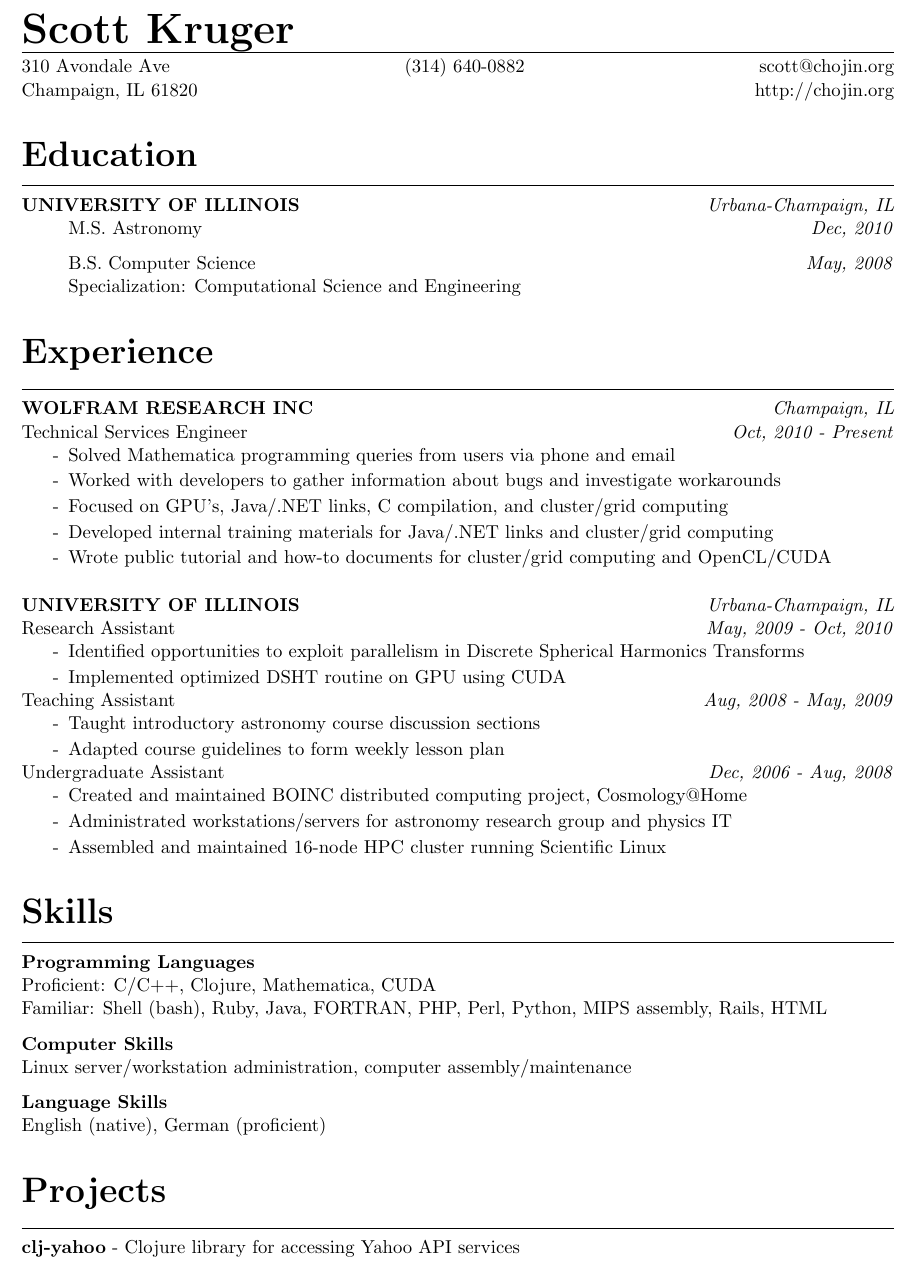
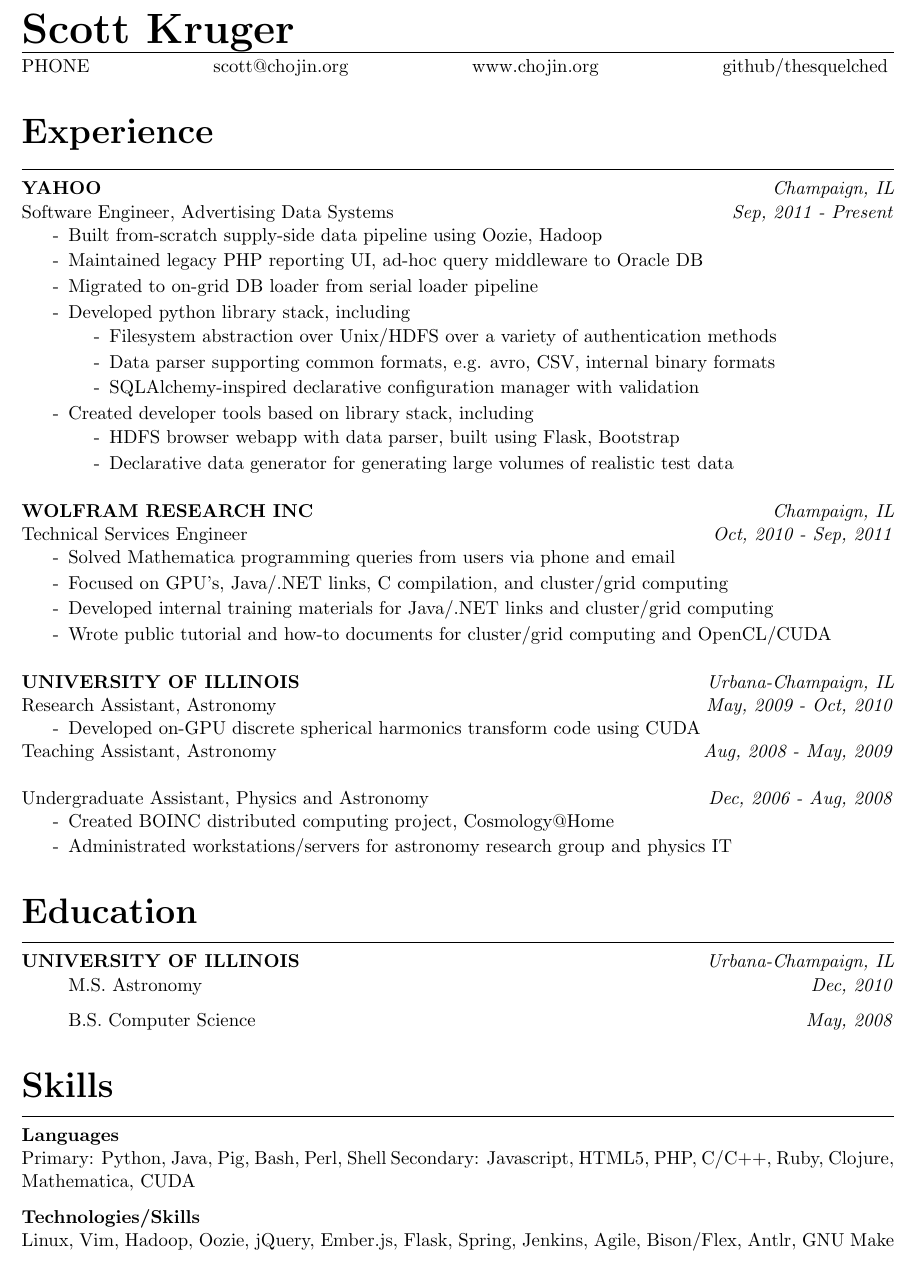
Before and after one commit to thesquelched/resume, a LaTeX CV (resume.tex): part of the page, cut so that both start at the same text. Compiled offline with pdfLaTeX.

Commit message:
Added Yahoo experience; skills revamp

```diff
--- a/resume.tex
+++ b/resume.tex
@@ -34,8 +34,58 @@
 \Huge{\textbf{Scott Kruger}}
 \hrule
 \vspace{0.05in}
-\normalsize{310 Avondale Ave \hfill (314) 640-0882 \hfill \href{mailto:scott@chojin.org}{scott@chojin.org} \\
-Champaign, IL 61820 \hfill \href{http://chojin.org}{http://chojin.org}}
+\normalsize{
+    PHONE \hfill \href{mailto:scott@chojin.org}{scott@chojin.org}
+    \hfill www.chojin.org \hfill github/thesquelched
+}
+
+\section*{\huge{Experience}}
+\hrule
+\vspace{0.1in}
+
+\textbf{YAHOO} \hfill \textit{Champaign, IL} \\
+Software Engineer, Advertising Data Systems \hfill \textit{Sep, 2011 - Present}
+\begin{pitemize}
+    \item[-]Built from-scratch supply-side data pipeline using Oozie, Hadoop
+    \item[-]Maintained legacy PHP reporting UI, ad-hoc query middleware to Oracle DB
+    \item[-]Migrated to on-grid DB loader from serial loader pipeline
+    \item[-]Developed python library stack, including
+    \begin{pitemize}
+        \item[-]Filesystem abstraction over Unix/HDFS over a variety of authentication methods
+        \item[-]Data parser supporting common formats, e.g. avro, CSV, internal binary formats
+        \item[-]SQLAlchemy-inspired declarative configuration manager with validation
+    \end{pitemize}
+    \item[-]Created developer tools based on library stack, including
+    \begin{pitemize}
+        \item[-]HDFS browser webapp with data parser, built using Flask, Bootstrap
+        \item[-]Declarative data generator for generating large volumes of realistic test data
+    \end{pitemize}
+\end{pitemize}
+
+\vspace{0.2in}
+\textbf{WOLFRAM RESEARCH INC} \hfill \textit{Champaign, IL} \\
+Technical Services Engineer \hfill \textit{Oct, 2010 - Sep, 2011}
+\begin{pitemize}
+\item[-]Solved Mathematica programming queries from users via phone and email
+\item[-]Focused on GPU's, Java/.NET links, C compilation, and cluster/grid computing
+\item[-]Developed internal training materials for Java/.NET links and cluster/grid computing
+\item[-]Wrote public tutorial and how-to documents for cluster/grid computing and OpenCL/CUDA
+\end{pitemize}
+
+\vspace{0.2in}
+\textbf{UNIVERSITY OF ILLINOIS} \hfill \textit{Urbana-Champaign, IL} \\
+Research Assistant, Astronomy \hfill \textit{May, 2009 - Oct, 2010}
+\begin{pitemize}
+\item[-]Developed on-GPU discrete spherical harmonics transform code using CUDA
+\end{pitemize}
+Teaching Assistant, Astronomy \hfill \textit{Aug, 2008 - May, 2009} \\
+
+Undergraduate Assistant, Physics and Astronomy \hfill \textit{Dec, 2006 - Aug, 2008}
+\begin{pitemize}
+\item[-]Created BOINC distributed computing project, Cosmology@Home
+\item[-]Administrated workstations/servers for astronomy research group and physics IT
+\end{pitemize}
+
 
 \section*{\huge{Education}}
 \hrule
@@ -44,63 +94,19 @@
 \begin{itemize}
 \setlength{\itemsep}{0.1in}
 \item[]M.S. Astronomy \hfill \textit{Dec, 2010}
-\item[]B.S. Computer Science \hfill \textit{May, 2008} \\
-Specialization: Computational Science and Engineering
+\item[]B.S. Computer Science \hfill \textit{May, 2008}
 \end{itemize}
-
-
-\section*{\huge{Experience}}
-\hrule
-\vspace{0.1in}
-\textbf{WOLFRAM RESEARCH INC} \hfill \textit{Champaign, IL} \\
-Technical Services Engineer \hfill \textit{Oct, 2010 - Present}
-\begin{pitemize}
-\item[-]Solved Mathematica programming queries from users via phone and email
-\item[-]Worked with developers to gather information about bugs and investigate workarounds
-\item[-]Focused on GPU's, Java/.NET links, C compilation, and cluster/grid computing
-\item[-]Developed internal training materials for Java/.NET links and cluster/grid computing
-\item[-]Wrote public tutorial and how-to documents for cluster/grid computing and OpenCL/CUDA
-\end{pitemize}
-\vspace{0.2in}
-\textbf{UNIVERSITY OF ILLINOIS} \hfill \textit{Urbana-Champaign, IL} \\
-Research Assistant \hfill \textit{May, 2009 - Oct, 2010}
-\begin{pitemize}
-\item[-]Identified opportunities to exploit parallelism in Discrete Spherical Harmonics Transforms
-\item[-]Implemented optimized DSHT routine on GPU using CUDA
-\end{pitemize}
-Teaching Assistant \hfill \textit{Aug, 2008 - May, 2009}
-\begin{pitemize}
-\item[-]Taught introductory astronomy course discussion sections
-\item[-]Adapted course guidelines to form weekly lesson plan
-\end{pitemize}
-Undergraduate Assistant \hfill \textit{Dec, 2006 - Aug, 2008}
-\begin{pitemize}
-\item[-]Created and maintained BOINC distributed computing project, Cosmology@Home
-\item[-]Administrated workstations/servers for astronomy research group and physics IT
-\item[-]Assembled and maintained 16-node HPC cluster running Scientific Linux
-\end{pitemize}
 
 \section*{\huge{Skills}}
 \hrule
 \vspace{0.1in}
-\textbf{Programming Languages} \\
-Proficient: C/C++, Clojure, Mathematica, CUDA \\
-Familiar: Shell (bash), Ruby, Java, FORTRAN, PHP, Perl, Python, MIPS assembly, Rails, HTML
+\textbf{Languages} \\
+Primary: Python, Java, Pig, Bash, Perl, Shell
+Secondary: Javascript, HTML5, PHP, C/C++, Ruby, Clojure, Mathematica, CUDA
 
 \vspace{0.1in}
 
-\textbf{Computer Skills} \\
-Linux server/workstation administration, computer assembly/maintenance
-
-\vspace{0.1in}
-
-\textbf{Language Skills} \\
-English (native), German (proficient)
-
-\section*{\huge{Projects}}
-\hrule
-\vspace{0.1in}
-\textbf{\href{http://github.com/thesquelched/clj-yahoo}{clj-yahoo}}
- - Clojure library for accessing Yahoo API services
+\textbf{Technologies/Skills} \\
+Linux, Vim, Hadoop, Oozie, jQuery, Ember.js, Flask, Spring, Jenkins, Agile, Bison/Flex, Antlr, GNU Make
 
 \end{document}
```
Also changed, not shown: Makefile (added).
